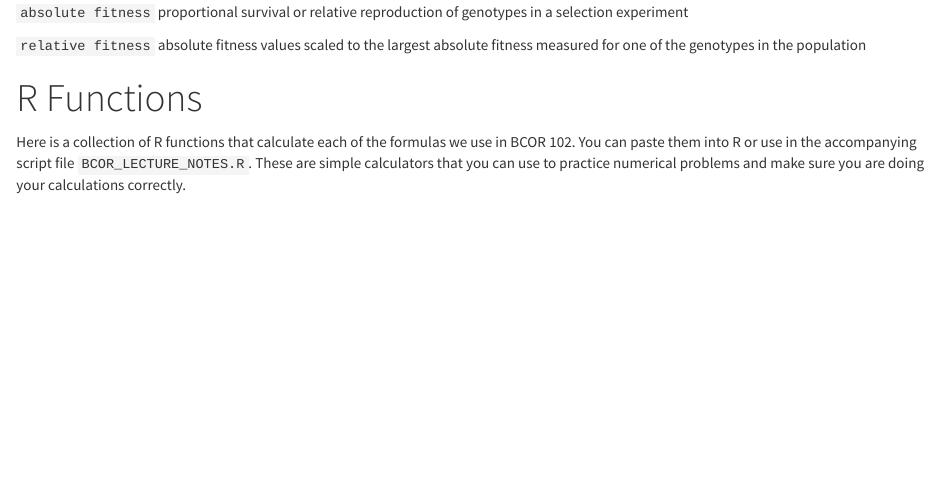
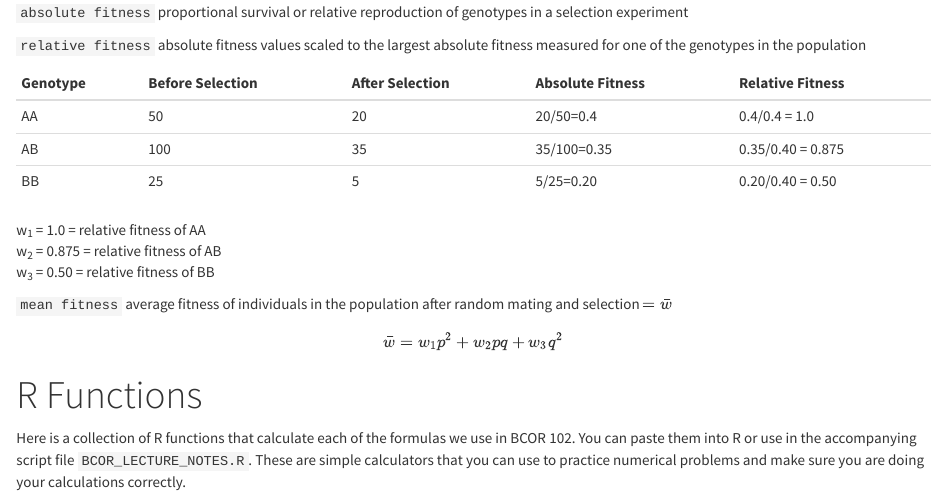
Before and after one commit to GotelliLab/BCOR-102-Notes, an R Markdown document (BCOR_LECTURE_NOTES.Rmd): the page in a window 1100 px wide, from 15610 px down. The pictures show the output file BCOR_LECTURE_NOTES.html that the author committed with the source, opened offline.

Commit message:
Add relative fitness calculation

```diff
--- a/BCOR_LECTURE_NOTES.Rmd
+++ b/BCOR_LECTURE_NOTES.Rmd
@@ -700,6 +700,22 @@ Genetic Drift | Strong (if N~E~ < 100) | Yes (if N~E~ < 100) | No
 
 `relative fitness` absolute fitness values scaled to the largest absolute fitness measured for one of the genotypes in the population
 
+Genotype | Before Selection | After Selection | Absolute Fitness | Relative Fitness
+-- | -- | -- | -- | --
+AA | 50 | 20 | 20/50=0.4 | 0.4/0.4 = 1.0
+AB | 100 | 35 | 35/100=0.35 | 0.35/0.40 = 0.875
+BB | 25 | 5 | 5/25=0.20 | 0.20/0.40 = 0.50
+
+w~1~ = 1.0 = relative fitness of AA
+w~2~ = 0.875 = relative fitness of AB
+w~3~ = 0.50 = relative fitness of BB
+
+`mean fitness` average fitness of individuals in the population after random mating and selection $= \bar{w}$
+
+$$\bar{w} = w_1p^2 + w_2pq + w_3q^2$$
+
+
+
 # R Functions
 Here is a collection of R functions that calculate each of the formulas we use in BCOR 102. You can paste them into R or use in the accompanying script file `BCOR_LECTURE_NOTES.R`. These are simple calculators that you can use to practice numerical problems and make sure you are doing your calculations correctly.
 
```
Also changed, not shown: BCOR_LECTURE_NOTES.html, BCOR_LECTURE_NOTES.pdf.
